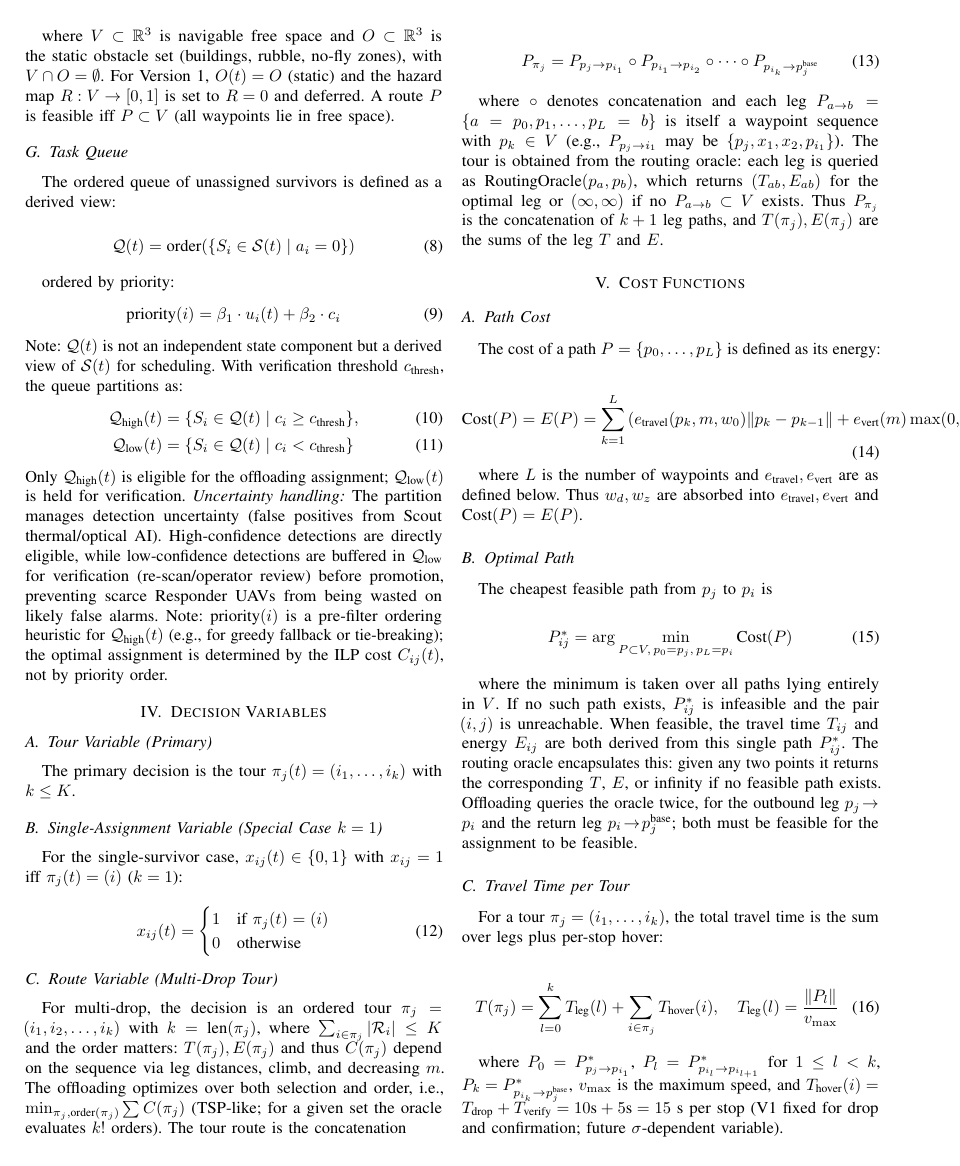
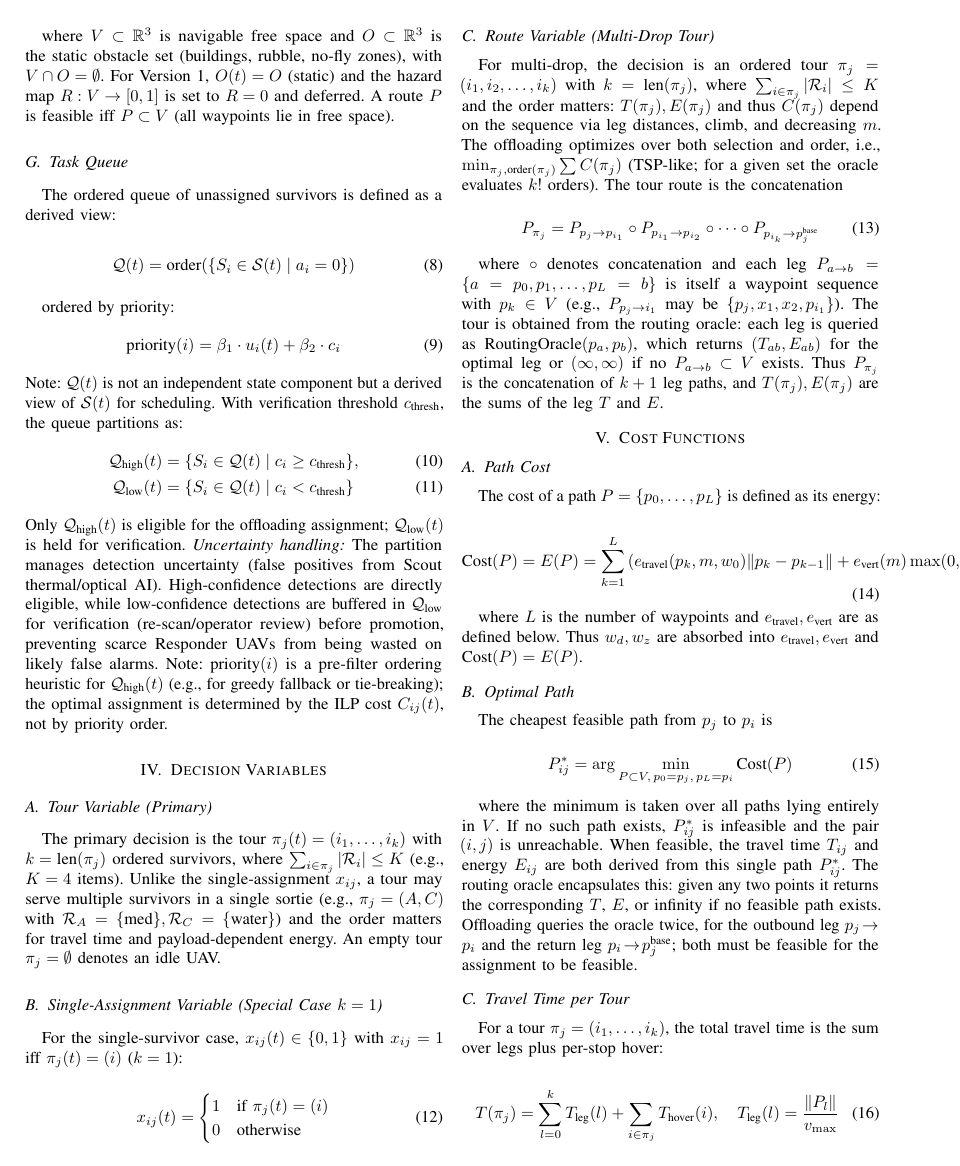
Before and after one commit to Tamim-Dewan/Thesis, a LaTeX paper (Problem Formulation/mathematical_model.tex): page 3 of 6. Compiled offline with pdfLaTeX.

Commit message:
Expand Tour Variable description

```diff
--- a/Problem Formulation/mathematical_model.tex
+++ b/Problem Formulation/mathematical_model.tex
@@ -206,7 +206,7 @@ Only $\mathcal{Q}_{\text{high}}(t)$ is eligible for the offloading assignment; $
 \section{Decision Variables}
 
 \subsection{Tour Variable (Primary)}
-The primary decision is the tour $\pi_j(t)=(i_1,\dots,i_k)$ with $k\leq K$.
+The primary decision is the tour $\pi_j(t)=(i_1,\dots,i_k)$ with $k=\text{len}(\pi_j)$ ordered survivors, where $\sum_{i\in\pi_j}|\mathcal{R}_i|\leq K$ (e.g., $K=4$ items). Unlike the single-assignment $x_{ij}$, a tour may serve multiple survivors in a single sortie (e.g., $\pi_j=(A,C)$ with $\mathcal{R}_A=\{\text{med}\},\mathcal{R}_C=\{\text{water}\}$) and the order matters for travel time and payload-dependent energy. An empty tour $\pi_j=\emptyset$ denotes an idle UAV.
 
 \subsection{Single-Assignment Variable (Special Case $k=1$)}
 For the single-survivor case, $x_{ij}(t)\in\{0,1\}$ with $x_{ij}=1$ iff $\pi_j(t)=(i)$ ($k=1$):
```
Also changed, not shown: Problem Formulation/mathematical_model.pdf.
